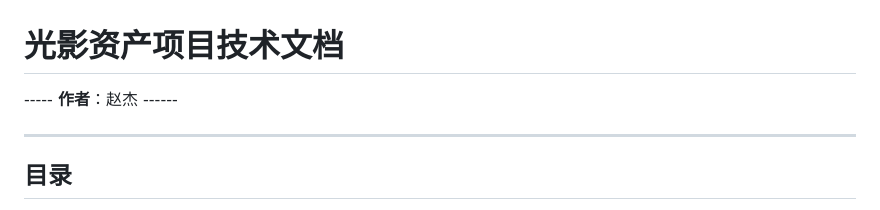
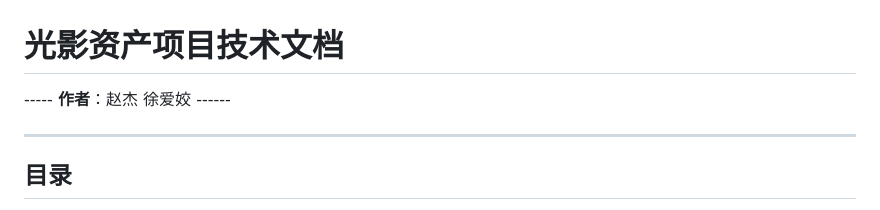
Before and after one commit to KissFeng/device-manage, a Markdown page: docs/技术文档.md, the part around the change. Drawn GitHub-style.

Commit message:
更新技术文档

```diff
--- a/docs/技术文档.md
+++ b/docs/技术文档.md
@@ -1,6 +1,6 @@
 # 光影资产项目技术文档
 
------ **作者**：赵杰 ------
+----- **作者**：赵杰 徐爱姣 ------
 
 ---
 
```
